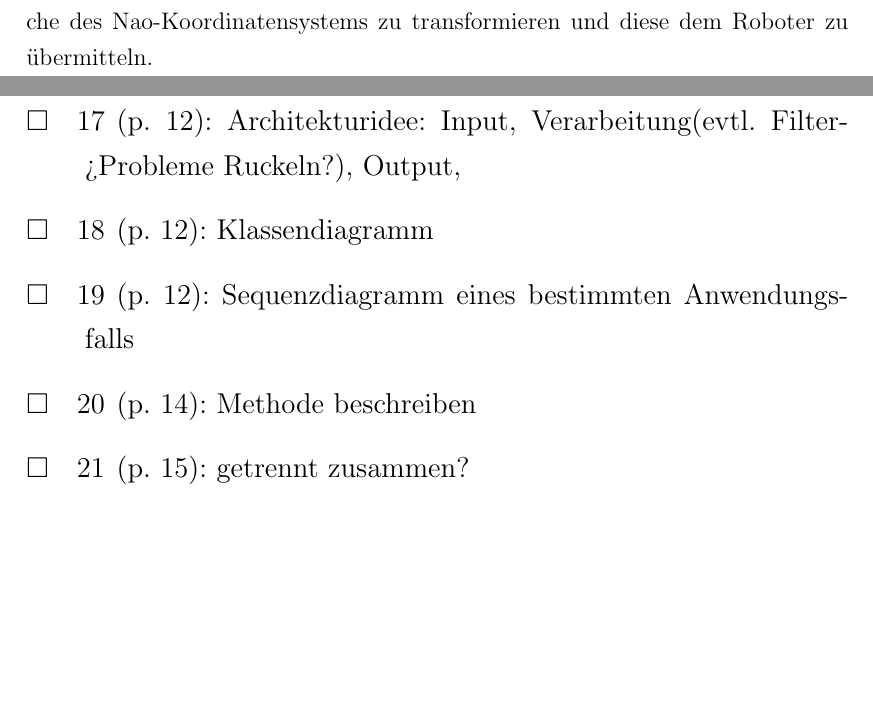
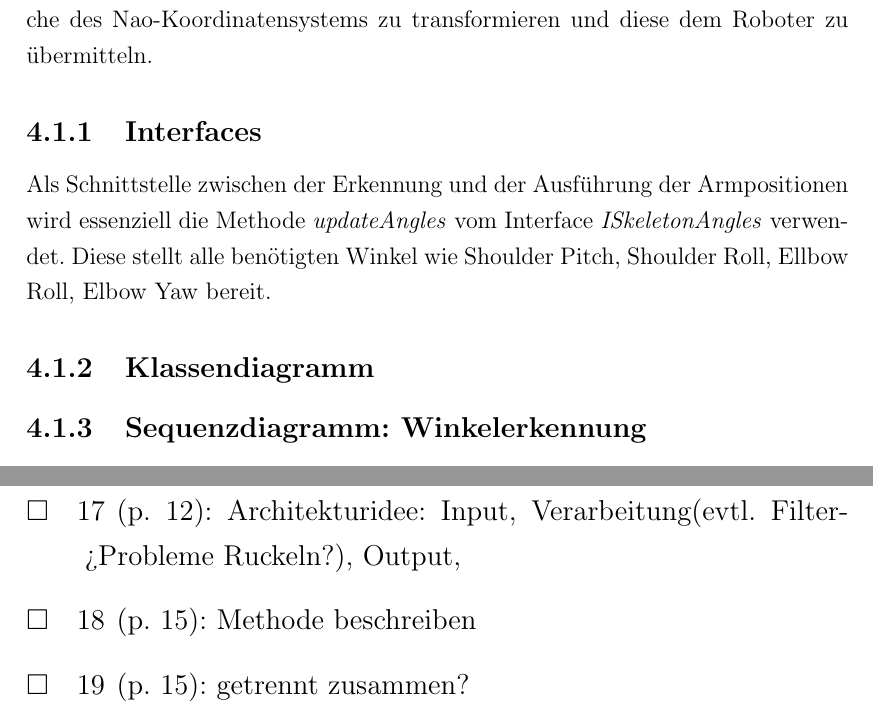
Before and after one commit to kinectNao/rednao, a LaTeX document (Dokumentation/Projektbericht.tex, which reads Dokumentation/Kapitel/Realisierung/Architektur.tex): two parts of pages 19 and 26 of 26, joined at a grey line, cut so that both start at the same text, the shorter picture padded with empty space. Compiled offline with pdfLaTeX.

Commit message:
Architektur.tex erweitert

```diff
--- a/Dokumentation/Kapitel/Realisierung/Architektur.tex
+++ b/Dokumentation/Kapitel/Realisierung/Architektur.tex
@@ -3,7 +3,13 @@ Die Architektur der Anwendung kann grob in zwei Teilbereiche gegliedert werden,
 Der Sensorteil ist dafür zuständig, die entsprechenden Gesten des Benutzers zu ermitteln und zu verarbeiten. Der Aktorteil der Anwendung ist dafür zuständig die Werte entsprechend auf die Wertebereiche des Nao-Koordinatensystems zu transformieren und diese dem Roboter zu übermitteln.
 
 
+\subsection{Interfaces}
+Als Schnittstelle zwischen der Erkennung und der Ausführung der Armpositionen wird essenziell die Methode \textit{updateAngles} vom Interface \textit{ISkeletonAngles} verwendet. Diese stellt alle benötigten Winkel wie Shoulder Pitch, Shoulder Roll, Ellbow Roll, Elbow Yaw bereit.
+
+
+\subsection{Klassendiagramm}
+
+\subsection{Sequenzdiagramm: Winkelerkennung}
+
 
 \todo{Architekturidee: Input, Verarbeitung(evtl. Filter->Probleme Ruckeln?), Output, }
-\todo{Klassendiagramm}
-\todo{Sequenzdiagramm eines bestimmten Anwendungsfalls}
```
Also changed, not shown: Dokumentation/Projektbericht.pdf.
